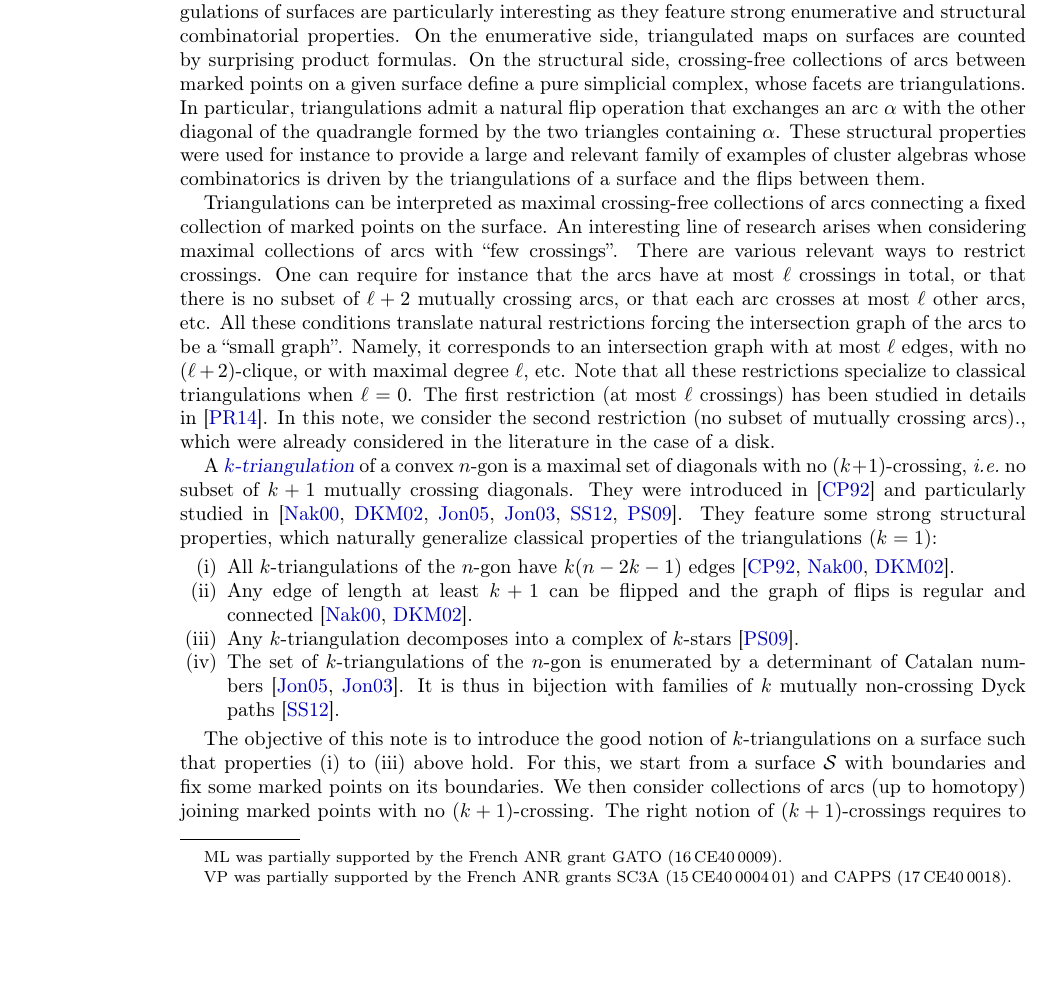
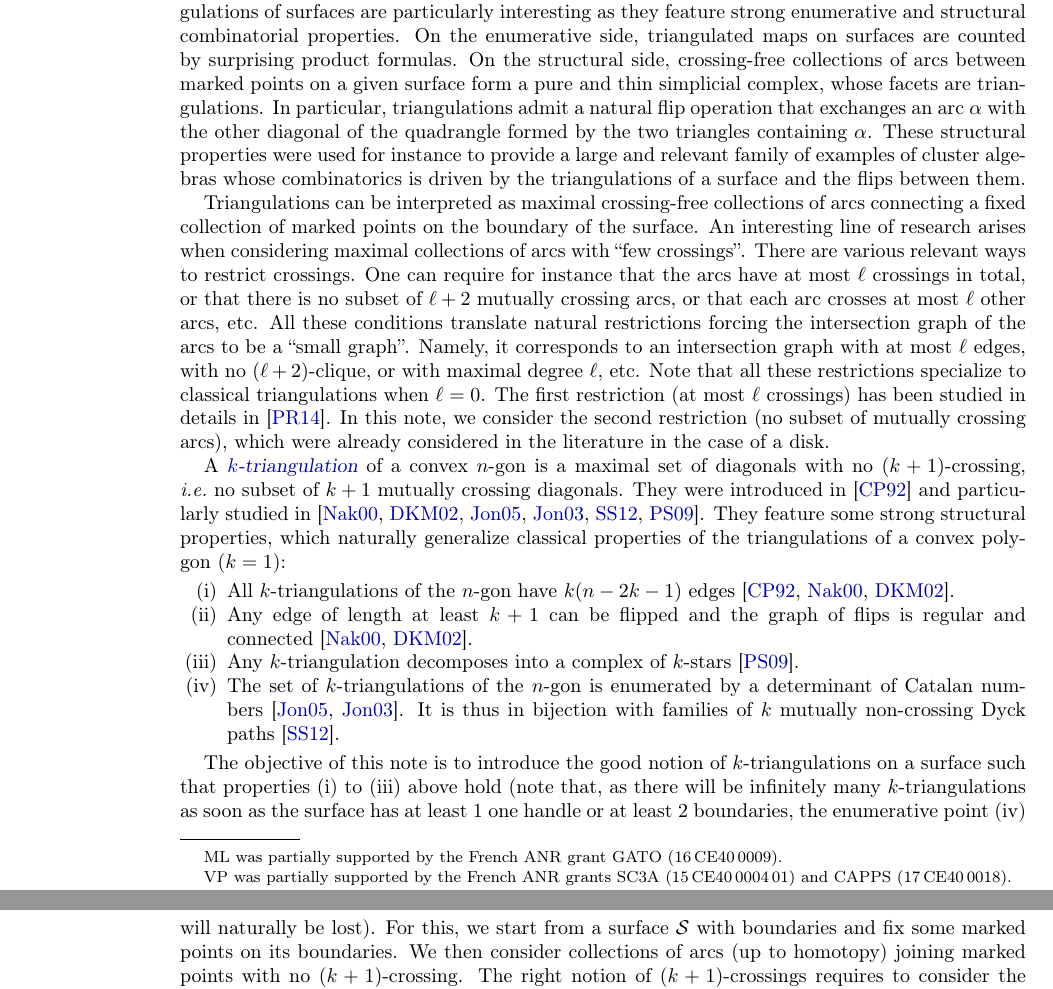
Before and after one commit to vpilaud/multitriangulationsSurfaces, a LaTeX paper (draft/multiTrig.tex): part of page 1 of 16 before the commit and two parts of pages 1 and 2 of 16 after it, the two joined at a grey line, cut so that both start at the same text, the shorter picture padded with empty space. Compiled offline with pdfLaTeX.

Commit message:
improve intro

```diff
--- a/draft/multiTrig.tex
+++ b/draft/multiTrig.tex
@@ -140,11 +140,11 @@ We generalize the work of V.~Pilaud and F.~Santos to $k$-triangulations of an in
 Triangulations are fundamental tools to understand and manipulate topological spaces.
 Triangulations of surfaces are particularly interesting as they feature strong enumerative and structural combinatorial properties.
 On the enumerative side, triangulated maps on surfaces are counted by surprising product formulas. % line of research started analytically by W.~Tutte in the sixties and actively developed by bijective approaches.
-On the structural side, crossing-free collections of arcs between marked points on a given surface define a pure simplicial complex, whose facets are triangulations.
+On the structural side, crossing-free collections of arcs between marked points on a given surface form a pure and thin simplicial complex, whose facets are triangulations.
 In particular, triangulations admit a natural flip operation that exchanges an arc~$\alpha$ with the other diagonal of the quadrangle formed by the two triangles containing~$\alpha$.
-These structural properties were used for instance to provide a large and relevant family of examples of cluster algebras whose combinatorics is driven by the triangulations of a surface and the flips between them.
+These structural properties were used for instance to provide a large and relevant family of examples of cluster algebras whose combinatorics is driven by the triangulations of a surface and the flips between~them.
 
-Triangulations can be interpreted as maximal crossing-free collections of arcs connecting a fixed collection of marked points on the surface.
+Triangulations can be interpreted as maximal crossing-free collections of arcs connecting a fixed collection of marked points on the boundary of the surface.
 An interesting line of research arises when considering maximal collections of arcs with ``few crossings''.
 There are various relevant ways to restrict crossings.
 One can require for instance that the arcs have at most $\ell$ crossings in total, or that there is no subset of $\ell+2$ mutually crossing arcs, or that each arc crosses at most $\ell$ other arcs, etc.
@@ -152,11 +152,11 @@ All these conditions translate natural restrictions forcing the intersection gra
 Namely, it corresponds to an intersection graph with at most $\ell$ edges, with no $(\ell+2)$-clique, or with maximal degree~$\ell$, etc.
 Note that all these restrictions specialize to classical triangulations when~$\ell = 0$.
 The first restriction (at most $\ell$ crossings) has been studied in details in~\cite{PilaudRue}.
-In this note, we consider the second restriction (no subset of mutually crossing arcs)., which were already considered in the literature in the case of a disk.
+In this note, we consider the second restriction (no subset of mutually crossing arcs), which were already considered in the literature in the case of a disk.
 
 A \defn{$k$-triangulation} of a convex $n$-gon is a maximal set of diagonals with no $(k+1)$-crossing, \ie no subset of $k+1$ mutually crossing diagonals.
 They were introduced in~\cite{CapoyleasPach} and particularly studied in~\cite{Nakamigawa, DressKoolenMoulton, Jonsson1, Jonsson2, SerranoStump, PilaudSantos-multitriangulations}.
-They feature some strong structural properties, which naturally generalize classical properties of the triangulations ($k=1$):
+They feature some strong structural properties, which naturally generalize classical properties of the triangulations of a convex polygon~($k=1$):
 \begin{enumerate}[(i)]
 \item All $k$-triangulations of the $n$-gon have $k(n-2k-1)$ edges~\cite{CapoyleasPach, Nakamigawa, DressKoolenMoulton}.
 \item Any edge of length at least~$k + 1$ can be flipped and the graph of flips is regular and connected~\cite{Nakamigawa, DressKoolenMoulton}.
@@ -164,7 +164,7 @@ They feature some strong structural properties, which naturally generalize class
 \item The set of $k$-triangulations of the $n$-gon is enumerated by a determinant of Catalan numbers~\cite{Jonsson1, Jonsson2}. It is thus in bijection with families of $k$ mutually non-crossing Dyck paths~\cite{SerranoStump}.
 \end{enumerate}
 
-The objective of this note is to introduce the good notion of $k$-triangulations on a surface such that properties (i) to (iii) above hold.
+The objective of this note is to introduce the good notion of $k$-triangulations on a surface such that properties (i) to (iii) above hold (note that, as there will be infinitely many $k$-triangulations as soon as the surface has at least~$1$ one handle or at least $2$ boundaries, the enumerative point~(iv) will naturally be lost).
 For this, we start from a surface~$\surface$ with boundaries and fix some marked points on its boundaries.
 We then consider collections of arcs (up to homotopy) joining marked points with no $(k+1)$-crossing.
 The right notion of $(k+1)$-crossings requires to consider the universal cover~$\bar\surface$ of the surface~$\surface$.
```
Also changed, not shown: draft/multiTrig.tex (2 more changed lines).
